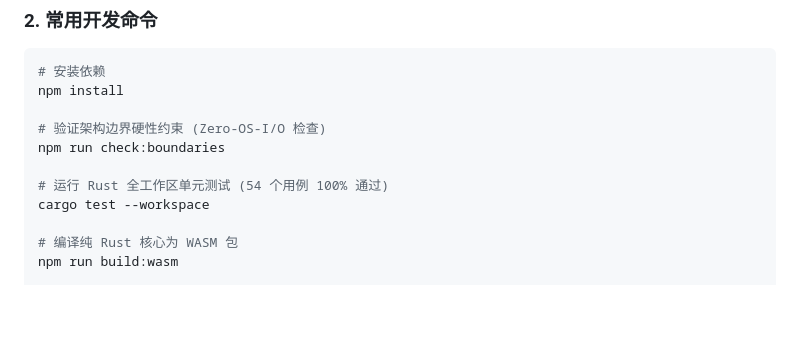
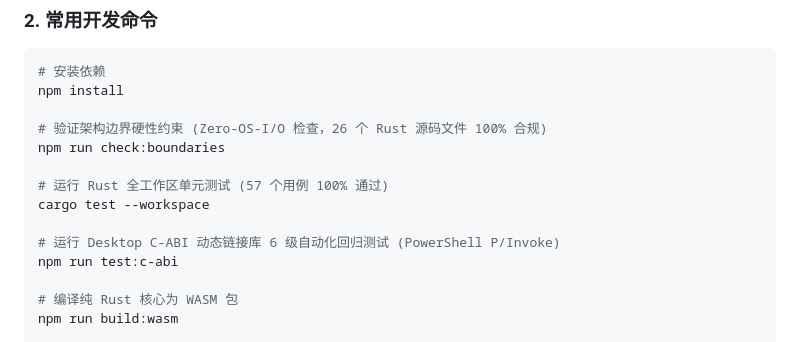
Before and after one commit to kaykaymaidou/web-ffmpeg-gpu-rust, a Markdown page: README.zh-CN.md, the part around one of its changes. Drawn GitHub-style; blank space fills up the shorter version.

```diff
--- a/README.zh-CN.md
+++ b/README.zh-CN.md
@@ -241,11 +257,14 @@
 # 安装依赖
 npm install
 
-# 验证架构边界硬性约束 (Zero-OS-I/O 检查)
+# 验证架构边界硬性约束 (Zero-OS-I/O 检查，26 个 Rust 源码文件 100% 合规)
 npm run check:boundaries
 
-# 运行 Rust 全工作区单元测试 (54 个用例 100% 通过)
+# 运行 Rust 全工作区单元测试 (57 个用例 100% 通过)
 cargo test --workspace
+
+# 运行 Desktop C-ABI 动态链接库 6 级自动化回归测试 (PowerShell P/Invoke)
+npm run test:c-abi
 
 # 编译纯 Rust 核心为 WASM 包
 npm run build:wasm
```
Also changed, not shown: other parts of README.zh-CN.md (+19 -3 lines), README.md (+24 -5 lines).
